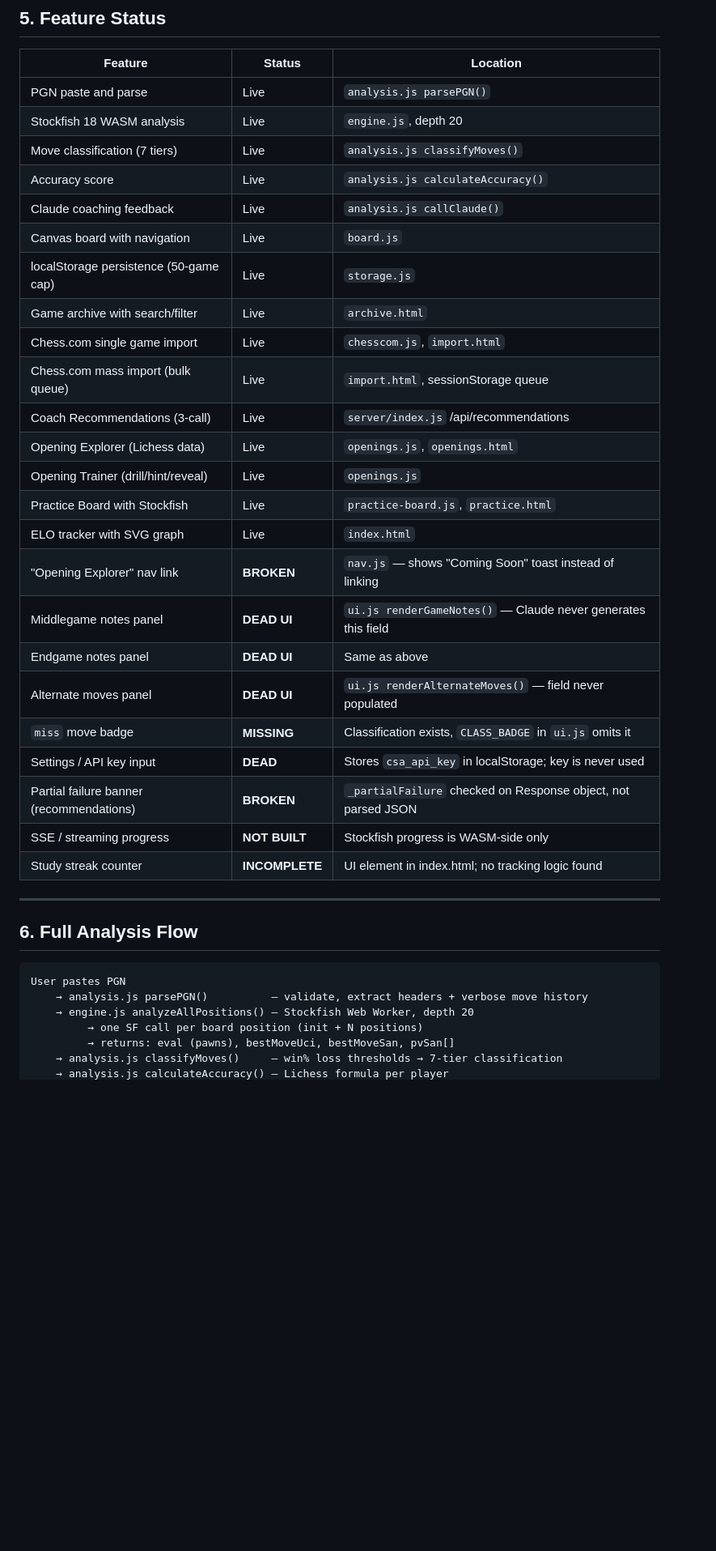
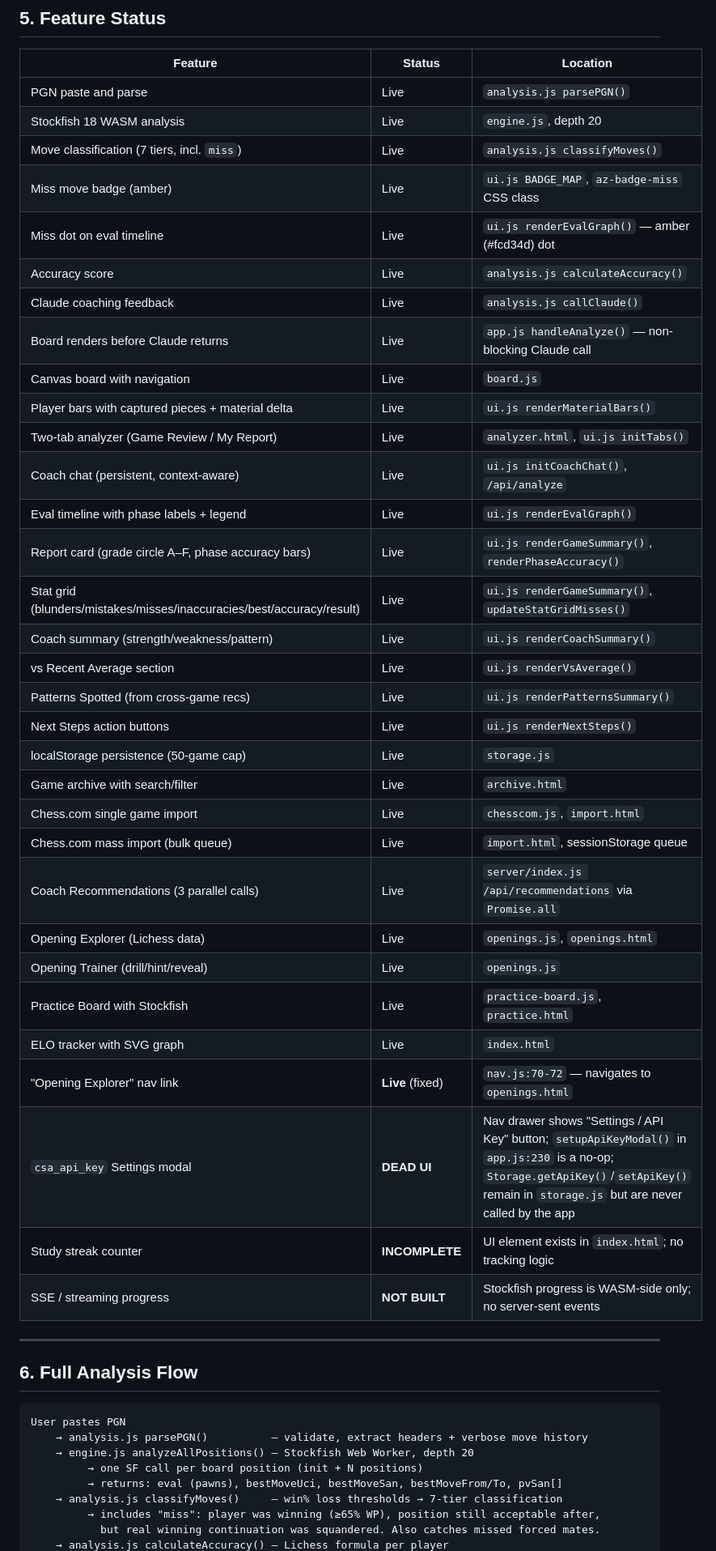
Before and after one commit to rubeard3-bot/chess-lab, a Markdown page: HANDOFF.md, the part around one of its changes. Shown at 81% size. GitHub-like rendering; blank space fills up the shorter version.

```diff
--- a/HANDOFF.md
+++ b/HANDOFF.md
@@ -107,28 +108,36 @@ chess_analyzer/
 |---|---|---|
 | PGN paste and parse | Live | `analysis.js parsePGN()` |
 | Stockfish 18 WASM analysis | Live | `engine.js`, depth 20 |
-| Move classification (7 tiers) | Live | `analysis.js classifyMoves()` |
+| Move classification (7 tiers, incl. `miss`) | Live | `analysis.js classifyMoves()` |
+| Miss move badge (amber) | Live | `ui.js BADGE_MAP`, `az-badge-miss` CSS class |
+| Miss dot on eval timeline | Live | `ui.js renderEvalGraph()` — amber (#fcd34d) dot |
 | Accuracy score | Live | `analysis.js calculateAccuracy()` |
 | Claude coaching feedback | Live | `analysis.js callClaude()` |
+| Board renders before Claude returns | Live | `app.js handleAnalyze()` — non-blocking Claude call |
 | Canvas board with navigation | Live | `board.js` |
+| Player bars with captured pieces + material delta | Live | `ui.js renderMaterialBars()` |
+| Two-tab analyzer (Game Review / My Report) | Live | `analyzer.html`, `ui.js initTabs()` |
+| Coach chat (persistent, context-aware) | Live | `ui.js initCoachChat()`, `/api/analyze` |
+| Eval timeline with phase labels + legend | Live | `ui.js renderEvalGraph()` |
+| Report card (grade circle A–F, phase accuracy bars) | Live | `ui.js renderGameSummary()`, `renderPhaseAccuracy()` |
+| Stat grid (blunders/mistakes/misses/inaccuracies/best/accuracy/result) | Live | `ui.js renderGameSummary()`, `updateStatGridMisses()` |
+| Coach summary (strength/weakness/pattern) | Live | `ui.js renderCoachSummary()` |
+| vs Recent Average section | Live | `ui.js renderVsAverage()` |
+| Patterns Spotted (from cross-game recs) | Live | `ui.js renderPatternsSummary()` |
+| Next Steps action buttons | Live | `ui.js renderNextSteps()` |
 | localStorage persistence (50-game cap) | Live | `storage.js` |
 | Game archive with search/filter | Live | `archive.html` |
 | Chess.com single game import | Live | `chesscom.js`, `import.html` |
 | Chess.com mass import (bulk queue) | Live | `import.html`, sessionStorage queue |
-| Coach Recommendations (3-call) | Live | `server/index.js` /api/recommendations |
+| Coach Recommendations (3 parallel calls) | Live | `server/index.js /api/recommendations` via `Promise.all` |
 | Opening Explorer (Lichess data) | Live | `openings.js`, `openings.html` |
 | Opening Trainer (drill/hint/reveal) | Live | `openings.js` |
 | Practice Board with Stockfish | Live | `practice-board.js`, `practice.html` |
 | ELO tracker with SVG graph | Live | `index.html` |
-| "Opening Explorer" nav link | **BROKEN** | `nav.js` — shows "Coming Soon" toast instead of linking |
-| Middlegame notes panel | **DEAD UI** | `ui.js renderGameNotes()` — Claude never generates this field |
-| Endgame notes panel | **DEAD UI** | Same as above |
-| Alternate moves panel | **DEAD UI** | `ui.js renderAlternateMoves()` — field never populated |
-| `miss` move badge | **MISSING** | Classification exists, `CLASS_BADGE` in `ui.js` omits it |
-| Settings / API key input | **DEAD** | Stores `csa_api_key` in localStorage; key is never used |
-| Partial failure banner (recommendations) | **BROKEN** | `_partialFailure` checked on Response object, not parsed JSON |
-| SSE / streaming progress | **NOT BUILT** | Stockfish progress is WASM-side only |
-| Study streak counter | **INCOMPLETE** | UI element in index.html; no tracking logic found |
+| "Opening Explorer" nav link | **Live** (fixed) | `nav.js:70-72` — navigates to `openings.html` |
+| `csa_api_key` Settings modal | **DEAD UI** | Nav drawer shows "Settings / API Key" button; `setupApiKeyModal()` in `app.js:230` is a no-op; `Storage.getApiKey()`/`setApiKey()` remain in `storage.js` but are never called by the app |
+| Study streak counter | **INCOMPLETE** | UI element exists in `index.html`; no tracking logic |
+| SSE / streaming progress | **NOT BUILT** | Stockfish progress is WASM-side only; no server-sent events |
 
 ---
 
@@ -139,6 +148,8 @@ User pastes PGN
     → analysis.js parsePGN()          — validate, extract headers + verbose move history
     → engine.js analyzeAllPositions() — Stockfish Web Worker, depth 20
          → one SF call per board position (init + N positions)
-         → returns: eval (pawns), bestMoveUci, bestMoveSan, pvSan[]
+         → returns: eval (pawns), bestMoveUci, bestMoveSan, bestMoveFrom/To, pvSan[]
     → analysis.js classifyMoves()     — win% loss thresholds → 7-tier classification
+         → includes "miss": player was winning (≥65% WP), position still acceptable after,
+           but real winning continuation was squandered. Also catches missed forced mates.
     → analysis.js calculateAccuracy() — Lichess formula per player
```
Also changed, not shown: other parts of HANDOFF.md (+168 -144 lines).
